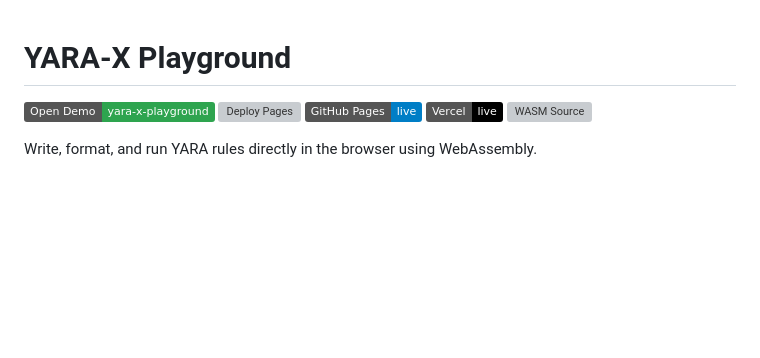
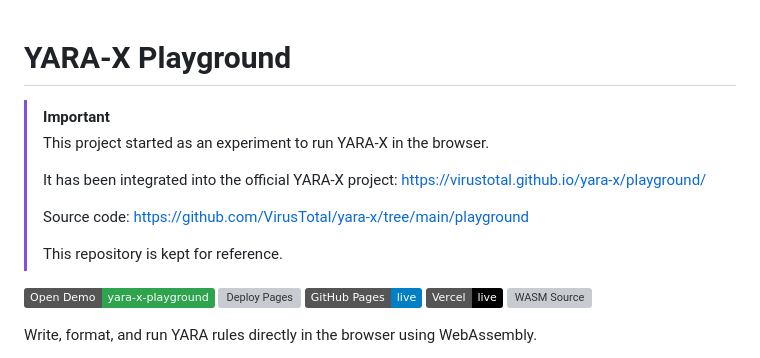
Before and after one commit to kevinmuoz/yara-x-playground, a Markdown page: README.md, the part around the change. GitHub-like rendering; badges without logos; blank space fills up the shorter version; grey boxes are pictures that could not be loaded.

Commit message:
docs: clarify project status and link to official YARA-X playground
Add note pointing to the official YARA-X playground.

```diff
--- a/README.md
+++ b/README.md
@@ -1,4 +1,16 @@
 # YARA-X Playground
+
+> [!IMPORTANT]
+>
+> This project started as an experiment to run YARA-X in the browser.
+>
+> It has been integrated into the official YARA-X project:
+> https://virustotal.github.io/yara-x/playground/
+>
+> Source code:
+> https://github.com/VirusTotal/yara-x/tree/main/playground
+>
+> This repository is kept for reference.
 
 [![Demo](https://img.shields.io/badge/Open%20Demo-yara--x--playground-2ea44f?logo=googlechrome&logoColor=white)](https://kevinmuoz.github.io/yara-x-playground/)
 [![Deploy Pages](https://github.com/kevinmuoz/yara-x-playground/actions/workflows/deploy-pages.yml/badge.svg)](https://github.com/kevinmuoz/yara-x-playground/actions/workflows/deploy-pages.yml)
```
